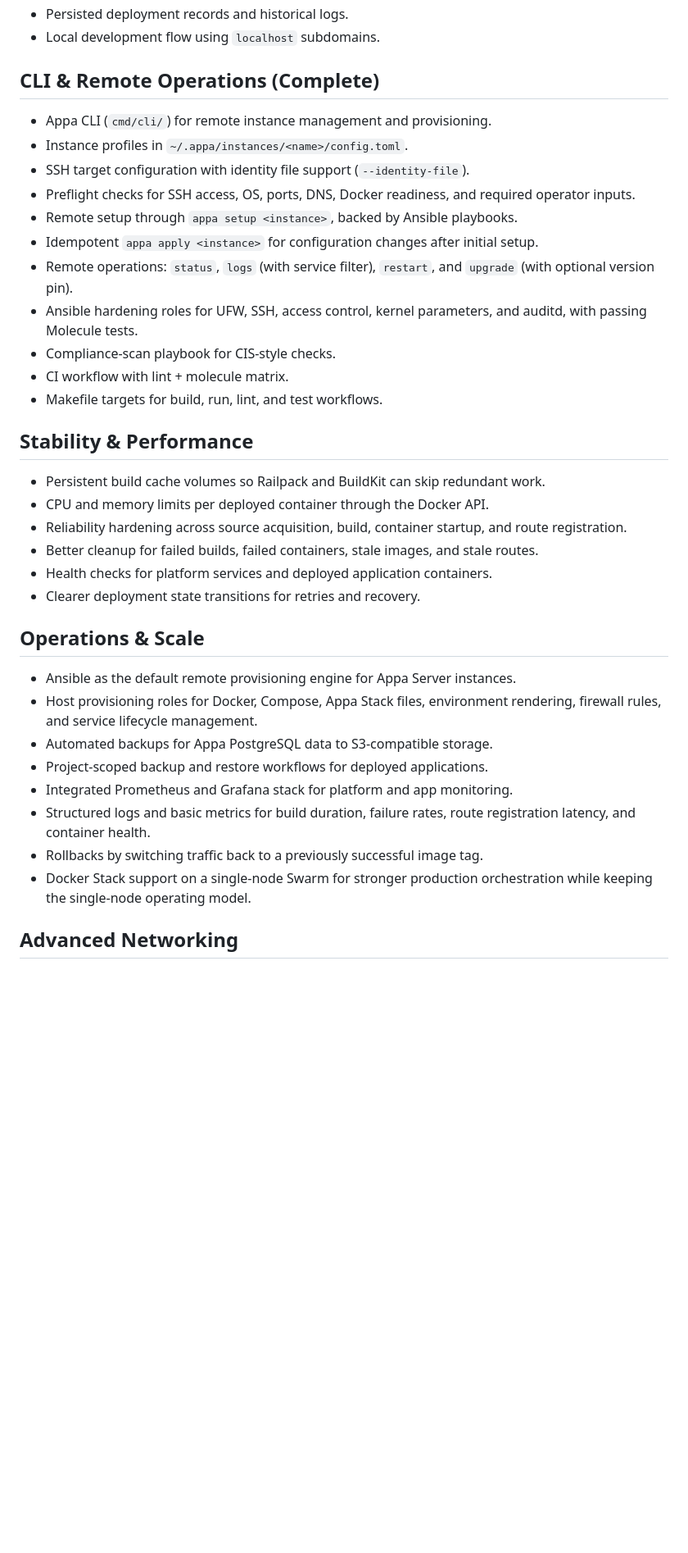
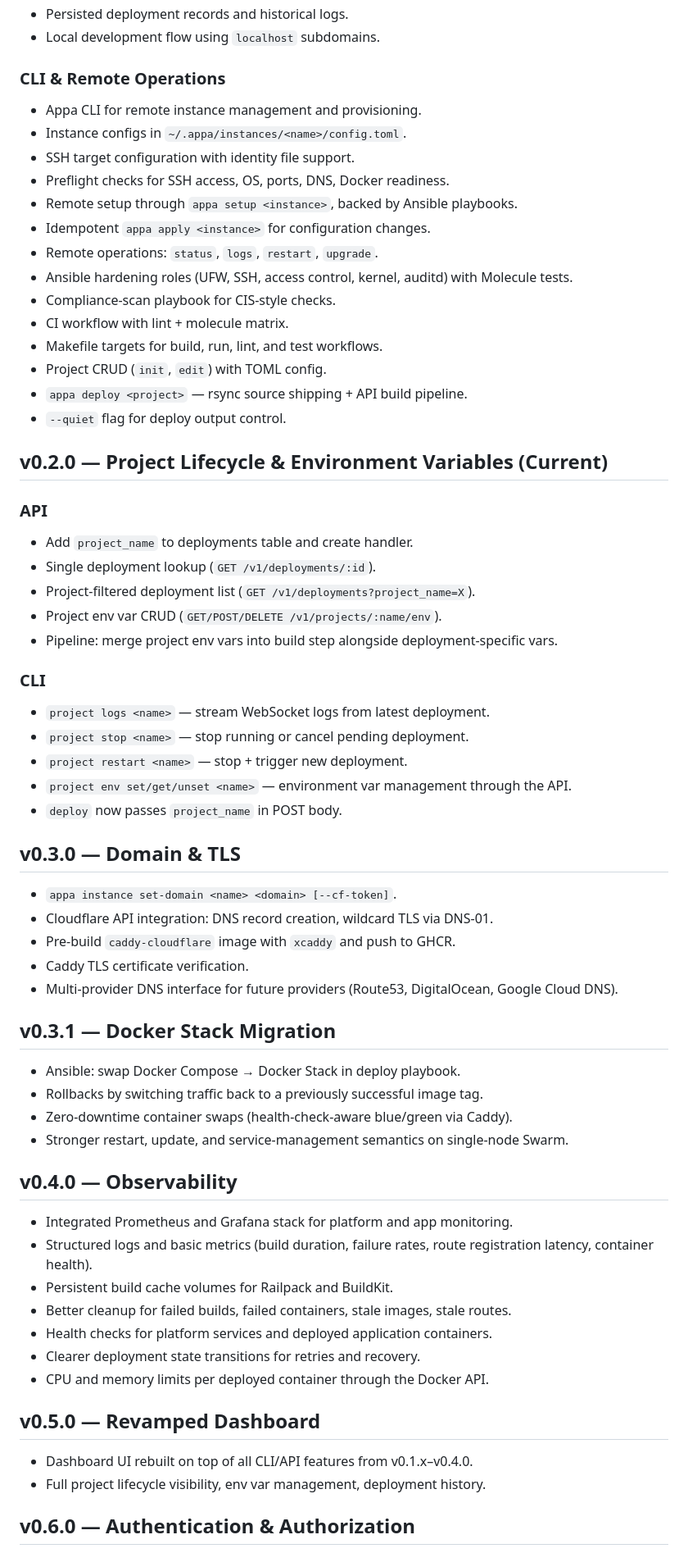
Before and after one commit to theolujay/appa, a Markdown page: docs/roadmap.md, the part around one of its changes. Shown at 82% size. Drawn GitHub-style; blank space fills up the shorter version.

```diff
--- a/docs/roadmap.md
+++ b/docs/roadmap.md
@@ -17,48 +19,70 @@ and system design decisions live in [ARCHITECTURE.md](./architecture.md).
 - Persisted deployment records and historical logs.
 - Local development flow using `localhost` subdomains.
 
-## CLI & Remote Operations (Complete)
+### CLI & Remote Operations
 
-- Appa CLI (`cmd/cli/`) for remote instance management and provisioning.
-- Instance profiles in `~/.appa/instances/<name>/config.toml`.
-- SSH target configuration with identity file support (`--identity-file`).
-- Preflight checks for SSH access, OS, ports, DNS, Docker readiness,
-  and required operator inputs.
+- Appa CLI for remote instance management and provisioning.
+- Instance configs in `~/.appa/instances/<name>/config.toml`.
+- SSH target configuration with identity file support.
+- Preflight checks for SSH access, OS, ports, DNS, Docker readiness.
 - Remote setup through `appa setup <instance>`, backed by Ansible playbooks.
-- Idempotent `appa apply <instance>` for configuration changes after initial
-  setup.
-- Remote operations: `status`, `logs` (with service filter), `restart`,
-  and `upgrade` (with optional version pin).
-- Ansible hardening roles for UFW, SSH, access control, kernel parameters,
-  and auditd, with passing Molecule tests.
+- Idempotent `appa apply <instance>` for configuration changes.
+- Remote operations: `status`, `logs`, `restart`, `upgrade`.
+- Ansible hardening roles (UFW, SSH, access control, kernel, auditd) with Molecule tests.
 - Compliance-scan playbook for CIS-style checks.
 - CI workflow with lint + molecule matrix.
 - Makefile targets for build, run, lint, and test workflows.
+- Project CRUD (`init`, `edit`) with TOML config.
+- `appa deploy <project>` — rsync source shipping + API build pipeline.
+- `--quiet` flag for deploy output control.
 
-## Stability & Performance
+## v0.2.0 — Project Lifecycle & Environment Variables (Current)
 
-- Persistent build cache volumes so Railpack and BuildKit can skip redundant work.
-- CPU and memory limits per deployed container through the Docker API.
-- Reliability hardening across source acquisition, build, container startup, and
-  route registration.
-- Better cleanup for failed builds, failed containers, stale images, and stale
-  routes.
+### API
+
+- Add `project_name` to deployments table and create handler.
+- Single deployment lookup (`GET /v1/deployments/:id`).
+- Project-filtered deployment list (`GET /v1/deployments?project_name=X`).
+- Project env var CRUD (`GET/POST/DELETE /v1/projects/:name/env`).
+- Pipeline: merge project env vars into build step alongside deployment-specific vars.
+
+### CLI
+
+- `project logs <name>` — stream WebSocket logs from latest deployment.
+- `project stop <name>` — stop running or cancel pending deployment.
+- `project restart <name>` — stop + trigger new deployment.
+- `project env set/get/unset <name>` — environment var management through the API.
+- `deploy` now passes `project_name` in POST body.
+
+## v0.3.0 — Domain & TLS
+
+- `appa instance set-domain <name> <domain> [--cf-token]`.
+- Cloudflare API integration: DNS record creation, wildcard TLS via DNS-01.
+- Pre-build `caddy-cloudflare` image with `xcaddy` and push to GHCR.
+- Caddy TLS certificate verification.
+- Multi-provider DNS interface for future providers (Route53, DigitalOcean, Google Cloud DNS).
+
+## v0.3.1 — Docker Stack Migration
+
+- Ansible: swap Docker Compose → Docker Stack in deploy playbook.
+- Rollbacks by switching traffic back to a previously successful image tag.
+- Zero-downtime container swaps (health-check-aware blue/green via Caddy).
+- Stronger restart, update, and service-management semantics on single-node Swarm.
+
+## v0.4.0 — Observability
+
+- Integrated Prometheus and Grafana stack for platform and app monitoring.
+- Structured logs and basic metrics (build duration, failure rates, route registration latency, container health).
+- Persistent build cache volumes for Railpack and BuildKit.
+- Better cleanup for failed builds, failed containers, stale images, stale routes.
 - Health checks for platform services and deployed application containers.
 - Clearer deployment state transitions for retries and recovery.
+- CPU and memory limits per deployed container through the Docker API.
 
-## Operations & Scale
+## v0.5.0 — Revamped Dashboard
 
-- Ansible as the default remote provisioning engine for Appa Server instances.
-- Host provisioning roles for Docker, Compose, Appa Stack files, environment
-  rendering, firewall rules, and service lifecycle management.
-- Automated backups for Appa PostgreSQL data to S3-compatible storage.
-- Project-scoped backup and restore workflows for deployed applications.
-- Integrated Prometheus and Grafana stack for platform and app monitoring.
-- Structured logs and basic metrics for build duration, failure rates, route
-  registration latency, and container health.
-- Rollbacks by switching traffic back to a previously successful image tag.
-- Docker Stack support on a single-node Swarm for stronger production
-  orchestration while keeping the single-node operating model.
+- Dashboard UI rebuilt on top of all CLI/API features from v0.1.x–v0.4.0.
+- Full project lifecycle visibility, env var management, deployment history.
 
-## Advanced Networking
+## v0.6.0 — Authentication & Authorization
 
```
Also changed, not shown: other parts of docs/roadmap.md (+35 -53 lines).
